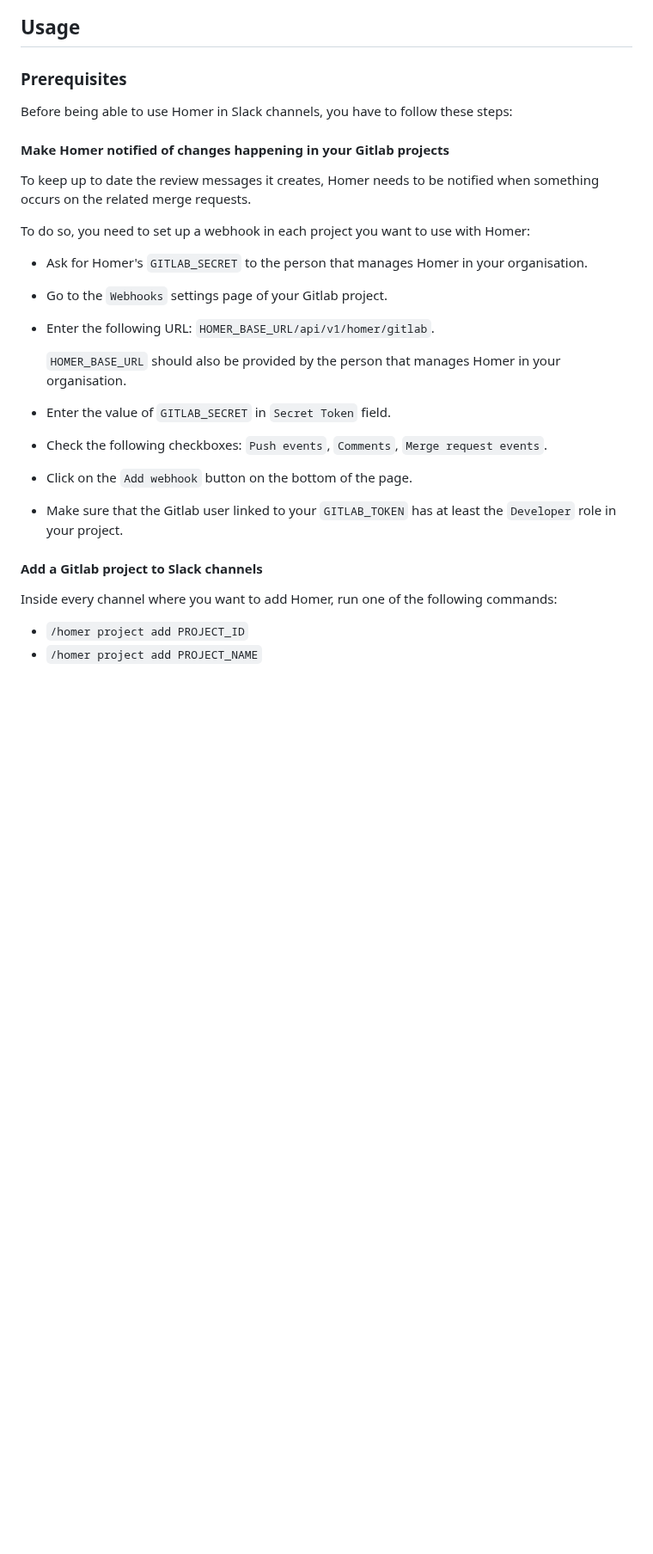
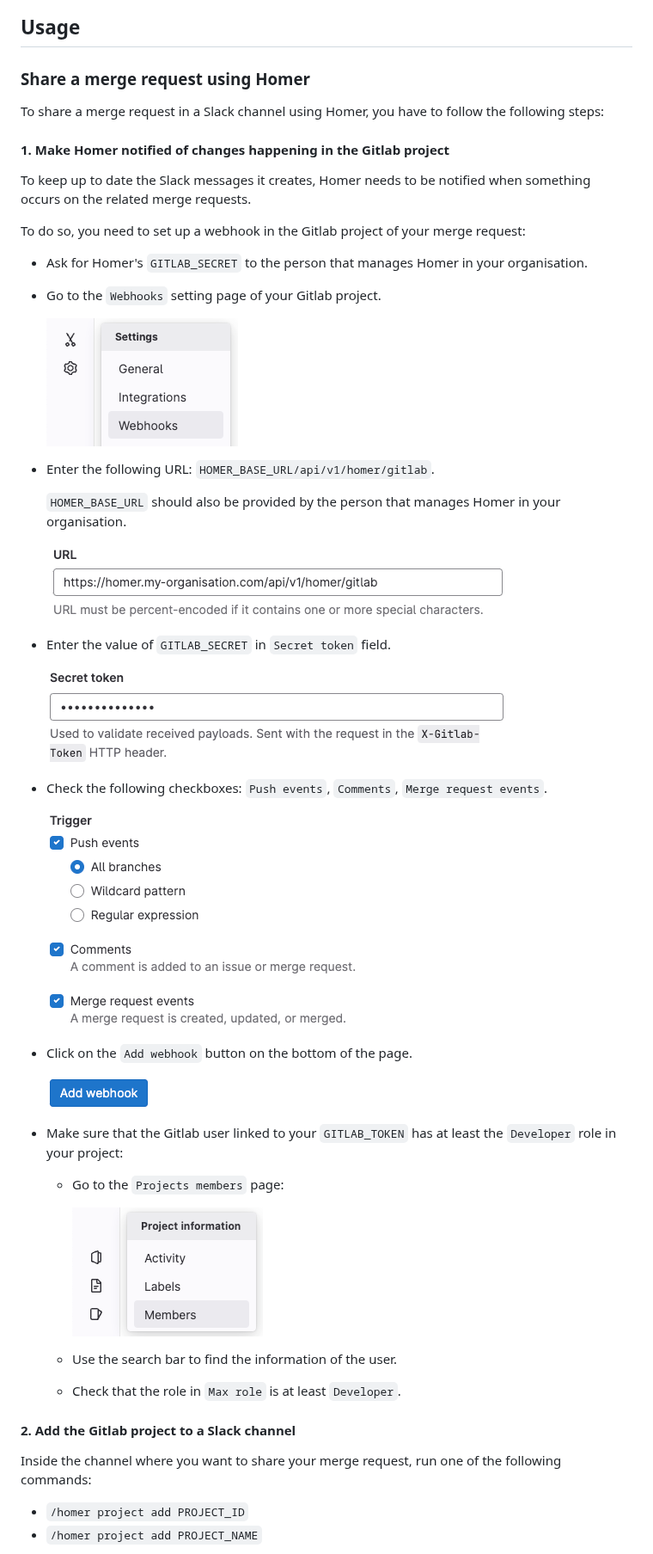
Before and after one commit to ManoManoTech/homer, a Markdown page: README.md, the part around one of its changes. Shown at 86% size. Rendered like a GitHub page; pictures changed too: docs/assets/members-menu.png (added), docs/assets/webhook-add.png (added), docs/assets/webhook-secret.png (added); blank space fills up the shorter version.

Commit message:
docs(readme): illustrate doc with screenshots

```diff
--- a/README.md
+++ b/README.md
@@ -18,42 +18,61 @@ merge them more quickly:
 
 ## Usage
 
-### Prerequisites
+### Share a merge request using Homer
 
-Before being able to use Homer in Slack channels, you have to follow these
-steps:
+To share a merge request in a Slack channel using Homer, you have to follow the
+following steps:
 
-#### Make Homer notified of changes happening in your Gitlab projects
+#### 1. Make Homer notified of changes happening in the Gitlab project
 
-To keep up to date the review messages it creates, Homer needs to be notified
+To keep up to date the Slack messages it creates, Homer needs to be notified
 when something occurs on the related merge requests.
 
-To do so, you need to set up a webhook in each project you want to use with Homer:
+To do so, you need to set up a webhook in the Gitlab project of your merge
+request:
 
 - Ask for Homer's `GITLAB_SECRET` to the person that manages Homer in your
   organisation.
 
-- Go to the `Webhooks` settings page of your Gitlab project.
+- Go to the `Webhooks` setting page of your Gitlab project.
+
+  ![Webhooks menu](./docs/assets/webhooks-menu.png)
 
 - Enter the following URL: `HOMER_BASE_URL/api/v1/homer/gitlab`.
 
   `HOMER_BASE_URL` should also be provided by the person that manages Homer in
   your organisation.
 
-- Enter the value of `GITLAB_SECRET` in `Secret Token` field.
+  ![Webhook URL](./docs/assets/webhook-url.png)
+
+- Enter the value of `GITLAB_SECRET` in `Secret token` field.
+
+  ![Webhook secret](./docs/assets/webhook-secret.png)
 
 - Check the following checkboxes: `Push events`, `Comments`,
   `Merge request events`.
 
+  ![Webhook secret](./docs/assets/webhook-triggers.png)
+
 - Click on the `Add webhook` button on the bottom of the page.
 
+  ![Webhook secret](./docs/assets/webhook-add.png)
+
 - Make sure that the Gitlab user linked to your `GITLAB_TOKEN` has at least the
-  `Developer` role in your project.
+  `Developer` role in your project:
 
-#### Add a Gitlab project to Slack channels
+  - Go to the `Projects members` page:
 
-Inside every channel where you want to add Homer, run one of the following
-commands:
+    ![Members menu](./docs/assets/members-menu.png)
+
+  - Use the search bar to find the information of the user.
+
+  - Check that the role in `Max role` is at least `Developer`.
+
+#### 2. Add the Gitlab project to a Slack channel
+
+Inside the channel where you want to share your merge request, run one of the
+following commands:
 
 - `/homer project add PROJECT_ID`
 - `/homer project add PROJECT_NAME`
```
Also changed, not shown: other parts of README.md (+3 -2 lines).
